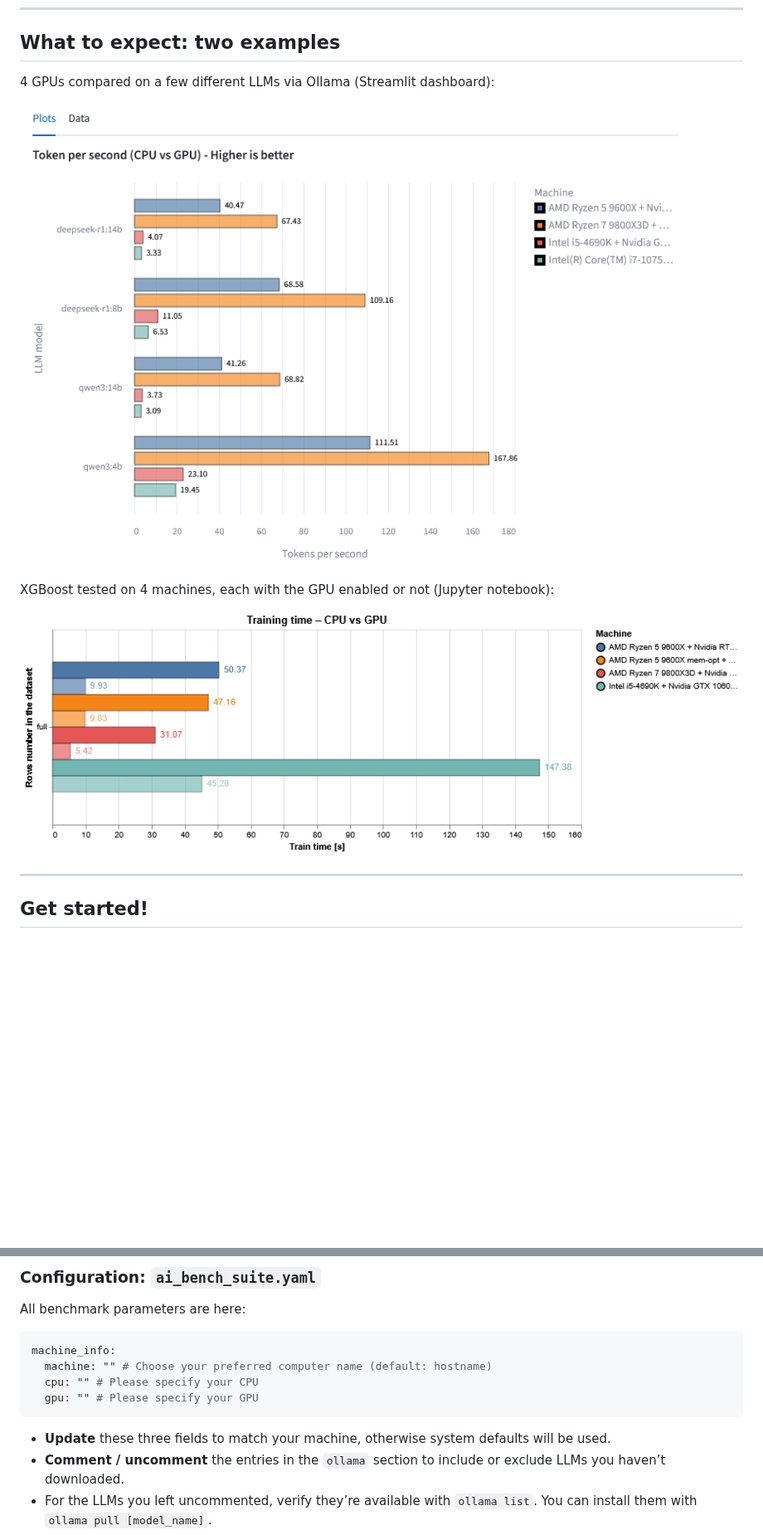
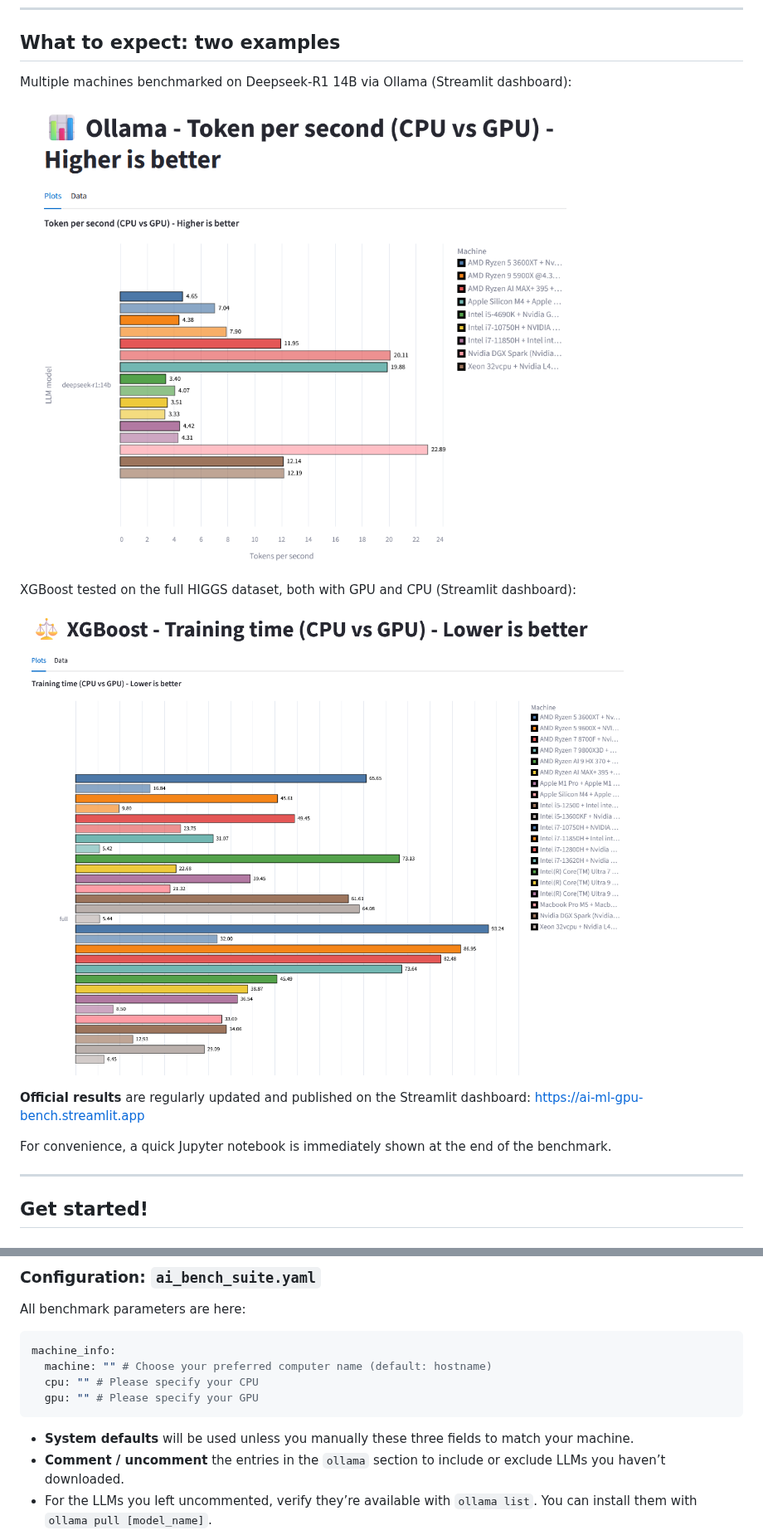
Before and after one commit to albedan/ai-ml-gpu-bench, a Markdown page: README.md, 2 parts joined by grey strips. Shown at 83% size. Drawn GitHub-style; pictures changed too: images/visualization_ollama_streamlit.png, images/visualization_xgboost.png (deleted), images/visualization_xgboost_streamlit.png (added); blank space fills up the shorter version.

Commit message:
Updated default images and README

````diff
--- a/README.md
+++ b/README.md
@@ -38,13 +38,17 @@ Results are visible:
 
 ## What to expect: two examples
 
-4 GPUs compared on a few different LLMs via Ollama (Streamlit dashboard):
+Multiple machines benchmarked on Deepseek-R1 14B via Ollama (Streamlit dashboard):
 
 ![Altair Dashboard Ollama](images/visualization_ollama_streamlit.png)
 
-XGBoost tested on 4 machines, each with the GPU enabled or not (Jupyter notebook):
+XGBoost tested on the full HIGGS dataset, both with GPU and CPU (Streamlit dashboard):
 
-![Altair Dashboard XGBoost](images/visualization_xgboost.png)
+![Altair Dashboard XGBoost](images/visualization_xgboost_streamlit.png)
+
+**Official results** are regularly updated and published on the Streamlit dashboard: <https://ai-ml-gpu-bench.streamlit.app>
+
+For convenience, a quick Jupyter notebook is immediately shown at the end of the benchmark.
 
 ---
 
@@ -88,7 +92,7 @@ machine_info:
   gpu: "" # Please specify your GPU
 ```
 
-- **Update** these three fields to match your machine, otherwise system defaults will be used.
+- **System defaults** will be used unless you manually these three fields to match your machine.
 - **Comment / uncomment** the entries in the ``ollama`` section to include or exclude LLMs you haven’t downloaded.
 - For the LLMs you left uncommented, verify they’re available with ``ollama list``. You can install them with ``ollama pull [model_name]``.
 - Every combination listed in `rows` × `gpu` (for XGBoost) and `models` × `gpu` (for Ollama) is tried automatically.
````
Also changed, not shown: other parts of README.md (+1 -1 lines), images/visualization_ollama.png (deleted).
